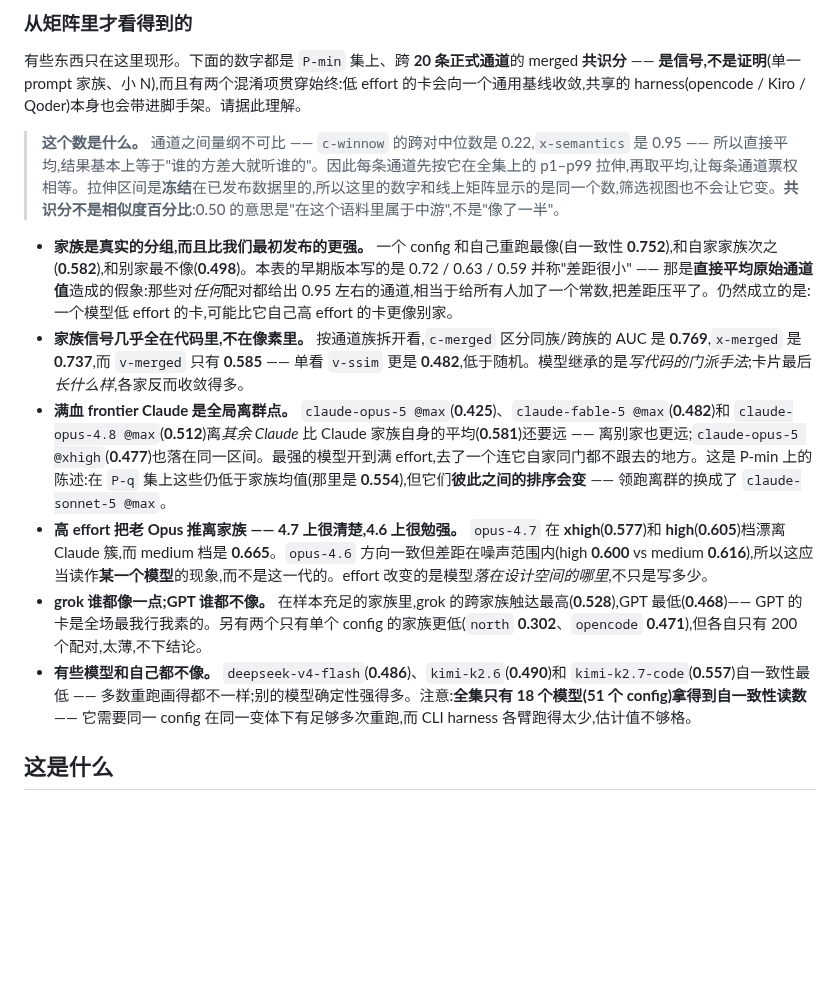
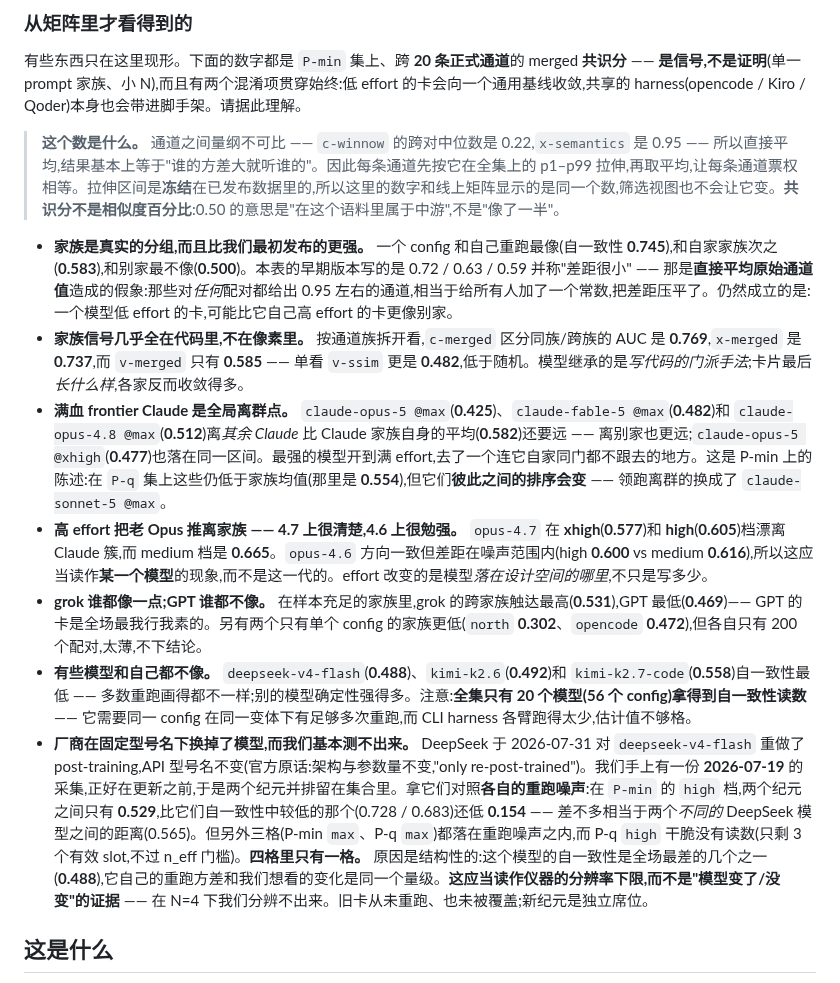
Before and after one commit to 2nd1st/weather-card-benchmark, a Markdown page: README.zh.md, the part around one of its changes. Drawn GitHub-style; blank space fills up the shorter version.

```diff
--- a/README.zh.md
+++ b/README.zh.md
@@ -51,12 +51,13 @@ MIT
 
 > **这个数是什么。** 通道之间量纲不可比 —— `c-winnow` 的跨对中位数是 0.22,`x-semantics` 是 0.95 —— 所以直接平均,结果基本上等于"谁的方差大就听谁的"。因此每条通道先按它在全集上的 p1–p99 拉伸,再取平均,让每条通道票权相等。拉伸区间是**冻结**在已发布数据里的,所以这里的数字和线上矩阵显示的是同一个数,筛选视图也不会让它变。**共识分不是相似度百分比**:0.50 的意思是"在这个语料里属于中游",不是"像了一半"。
 
-- **家族是真实的分组,而且比我们最初发布的更强。** 一个 config 和自己重跑最像(自一致性 **0.752**),和自家家族次之(**0.582**),和别家最不像(**0.498**)。本表的早期版本写的是 0.72 / 0.63 / 0.59 并称"差距很小" —— 那是**直接平均原始通道值**造成的假象:那些对*任何*配对都给出 0.95 左右的通道,相当于给所有人加了一个常数,把差距压平了。仍然成立的是:一个模型低 effort 的卡,可能比它自己高 effort 的卡更像别家。
+- **家族是真实的分组,而且比我们最初发布的更强。** 一个 config 和自己重跑最像(自一致性 **0.745**),和自家家族次之(**0.583**),和别家最不像(**0.500**)。本表的早期版本写的是 0.72 / 0.63 / 0.59 并称"差距很小" —— 那是**直接平均原始通道值**造成的假象:那些对*任何*配对都给出 0.95 左右的通道,相当于给所有人加了一个常数,把差距压平了。仍然成立的是:一个模型低 effort 的卡,可能比它自己高 effort 的卡更像别家。
 - **家族信号几乎全在代码里,不在像素里。** 按通道族拆开看,`c-merged` 区分同族/跨族的 AUC 是 **0.769**,`x-merged` 是 **0.737**,而 `v-merged` 只有 **0.585** —— 单看 `v-ssim` 更是 **0.482**,低于随机。模型继承的是*写代码的门派手法*;卡片最后*长什么样*,各家反而收敛得多。
-- **满血 frontier Claude 是全局离群点。** `claude-opus-5 @max`(**0.425**)、`claude-fable-5 @max`(**0.482**)和 `claude-opus-4.8 @max`(**0.512**)离*其余 Claude* 比 Claude 家族自身的平均(**0.581**)还要远 —— 离别家也更远;`claude-opus-5 @xhigh`(**0.477**)也落在同一区间。最强的模型开到满 effort,去了一个连它自家同门都不跟去的地方。这是 P-min 上的陈述:在 `P-q` 集上这些仍低于家族均值(那里是 **0.554**),但它们**彼此之间的排序会变** —— 领跑离群的换成了 `claude-sonnet-5 @max`。
+- **满血 frontier Claude 是全局离群点。** `claude-opus-5 @max`(**0.425**)、`claude-fable-5 @max`(**0.482**)和 `claude-opus-4.8 @max`(**0.512**)离*其余 Claude* 比 Claude 家族自身的平均(**0.582**)还要远 —— 离别家也更远;`claude-opus-5 @xhigh`(**0.477**)也落在同一区间。最强的模型开到满 effort,去了一个连它自家同门都不跟去的地方。这是 P-min 上的陈述:在 `P-q` 集上这些仍低于家族均值(那里是 **0.554**),但它们**彼此之间的排序会变** —— 领跑离群的换成了 `claude-sonnet-5 @max`。
 - **高 effort 把老 Opus 推离家族 —— 4.7 上很清楚,4.6 上很勉强。** `opus-4.7` 在 **xhigh**(**0.577**)和 **high**(**0.605**)档漂离 Claude 簇,而 medium 档是 **0.665**。`opus-4.6` 方向一致但差距在噪声范围内(high **0.600** vs medium **0.616**),所以这应当读作**某一个模型**的现象,而不是这一代的。effort 改变的是模型*落在设计空间的哪里*,不只是写多少。
-- **grok 谁都像一点;GPT 谁都不像。** 在样本充足的家族里,grok 的跨家族触达最高(**0.528**),GPT 最低(**0.468**)—— GPT 的卡是全场最我行我素的。另有两个只有单个 config 的家族更低(`north` **0.302**、`opencode` **0.471**),但各自只有 200 个配对,太薄,不下结论。
-- **有些模型和自己都不像。** `deepseek-v4-flash`(**0.486**)、`kimi-k2.6`(**0.490**)和 `kimi-k2.7-code`(**0.557**)自一致性最低 —— 多数重跑画得都不一样;别的模型确定性强得多。注意:**全集只有 18 个模型(51 个 config)拿得到自一致性读数** —— 它需要同一 config 在同一变体下有足够多次重跑,而 CLI harness 各臂跑得太少,估计值不够格。
+- **grok 谁都像一点;GPT 谁都不像。** 在样本充足的家族里,grok 的跨家族触达最高(**0.531**),GPT 最低(**0.469**)—— GPT 的卡是全场最我行我素的。另有两个只有单个 config 的家族更低(`north` **0.302**、`opencode` **0.472**),但各自只有 200 个配对,太薄,不下结论。
+- **有些模型和自己都不像。** `deepseek-v4-flash`(**0.488**)、`kimi-k2.6`(**0.492**)和 `kimi-k2.7-code`(**0.558**)自一致性最低 —— 多数重跑画得都不一样;别的模型确定性强得多。注意:**全集只有 20 个模型(56 个 config)拿得到自一致性读数** —— 它需要同一 config 在同一变体下有足够多次重跑,而 CLI harness 各臂跑得太少,估计值不够格。
+- **厂商在固定型号名下换掉了模型,而我们基本测不出来。** DeepSeek 于 2026-07-31 对 `deepseek-v4-flash` 重做了 post-training,API 型号名不变(官方原话:架构与参数量不变,"only re-post-trained")。我们手上有一份 **2026-07-19** 的采集,正好在更新之前,于是两个纪元并排留在集合里。拿它们对照**各自的重跑噪声**:在 `P-min` 的 `high` 档,两个纪元之间只有 **0.529**,比它们自一致性中较低的那个(0.728 / 0.683)还低 **0.154** —— 差不多相当于两个*不同的* DeepSeek 模型之间的距离(0.565)。但另外三格(P-min `max`、P-q `max`)都落在重跑噪声之内,而 P-q `high` 干脆没有读数(只剩 3 个有效 slot,不过 n_eff 门槛)。**四格里只有一格。** 原因是结构性的:这个模型的自一致性是全场最差的几个之一(**0.488**),它自己的重跑方差和我们想看的变化是同一个量级。**这应当读作仪器的分辨率下限,而不是"模型变了/没变"的证据** —— 在 N=4 下我们分辨不出来。旧卡从未重跑、也未被覆盖;新纪元是独立席位。
 
 ## 这是什么
 
```
Also changed, not shown: other parts of README.zh.md (+2 -2 lines), README.md (+25 -11 lines), docs/matrix.png, 3 other files.
